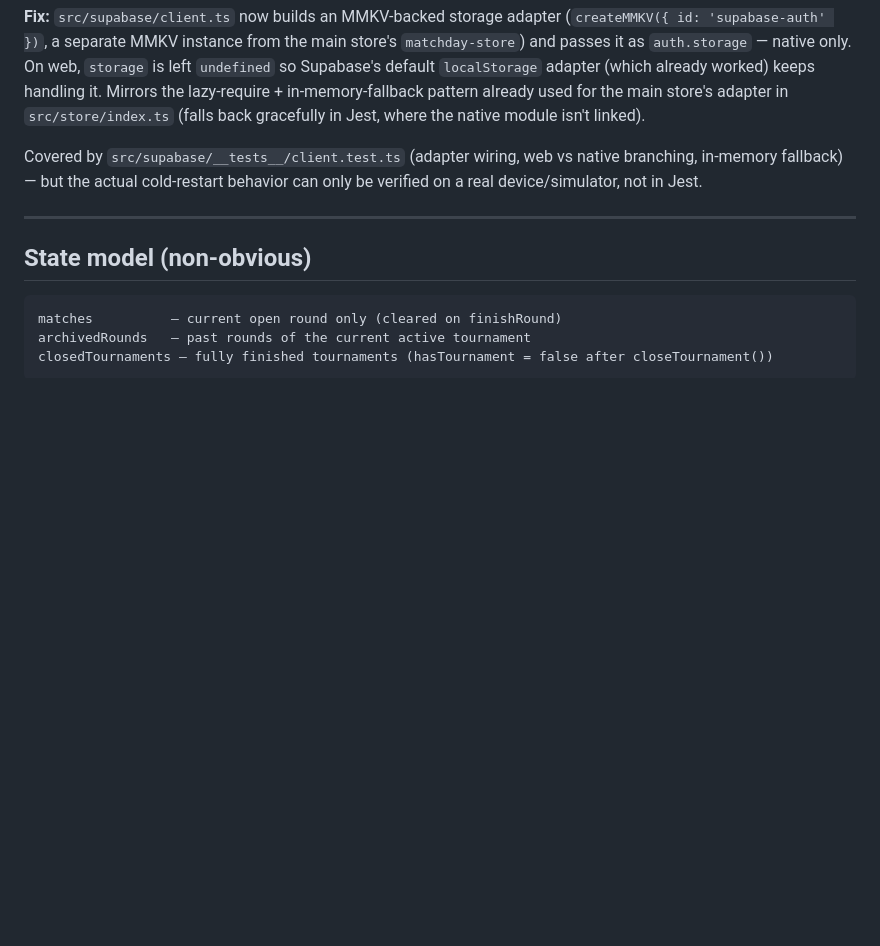
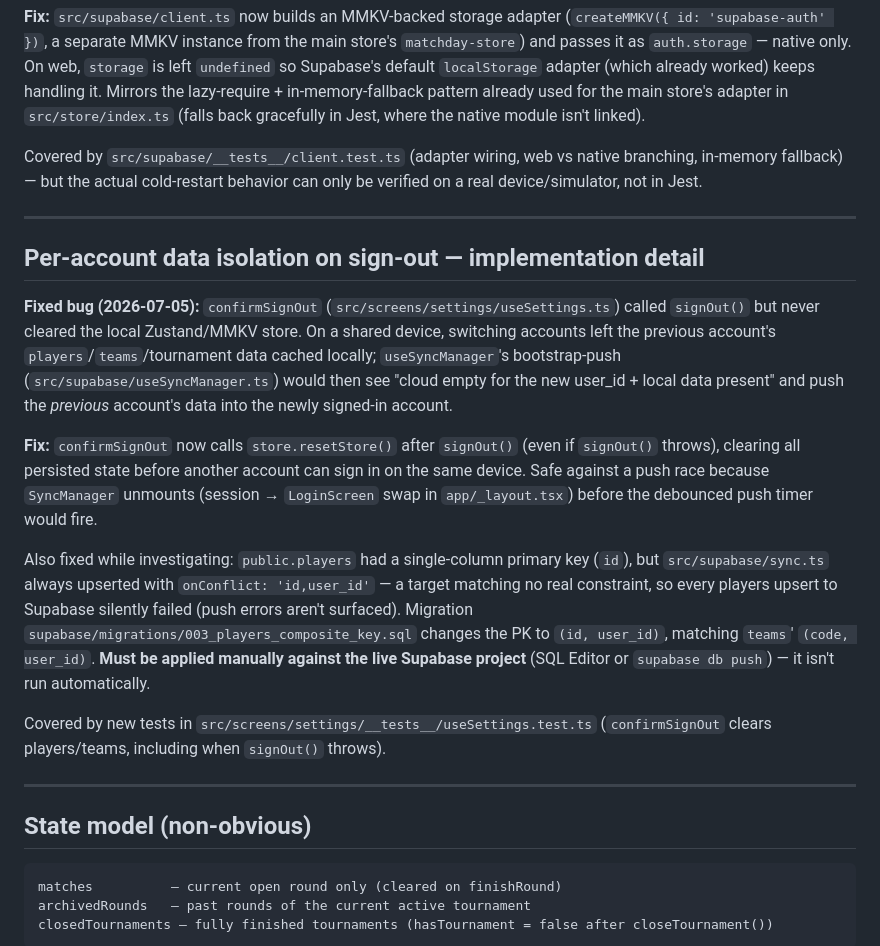
Before and after one commit to CrazyNoodl/matchday, a Markdown page: docs/CONTEXT.md, the part around the change. Rendered like a GitHub page; blank space fills up the shorter version.

Commit message:
docs: update context for per-account isolation fix on sign-out (#player-account-scoping)

```diff
--- a/docs/CONTEXT.md
+++ b/docs/CONTEXT.md
@@ -82,6 +82,18 @@ Platforms: iOS, Android, Web. Expo SDK 56, React Native 0.85.3, React 19.2.3.
 **Fix:** `src/supabase/client.ts` now builds an MMKV-backed storage adapter (`createMMKV({ id: 'supabase-auth' })`, a separate MMKV instance from the main store's `matchday-store`) and passes it as `auth.storage` — native only. On web, `storage` is left `undefined` so Supabase's default `localStorage` adapter (which already worked) keeps handling it. Mirrors the lazy-require + in-memory-fallback pattern already used for the main store's adapter in `src/store/index.ts` (falls back gracefully in Jest, where the native module isn't linked).
 
 Covered by `src/supabase/__tests__/client.test.ts` (adapter wiring, web vs native branching, in-memory fallback) — but the actual cold-restart behavior can only be verified on a real device/simulator, not in Jest.
+
+---
+
+## Per-account data isolation on sign-out — implementation detail
+
+**Fixed bug (2026-07-05):** `confirmSignOut` (`src/screens/settings/useSettings.ts`) called `signOut()` but never cleared the local Zustand/MMKV store. On a shared device, switching accounts left the previous account's `players`/`teams`/tournament data cached locally; `useSyncManager`'s bootstrap-push (`src/supabase/useSyncManager.ts`) would then see "cloud empty for the new user_id + local data present" and push the *previous* account's data into the newly signed-in account.
+
+**Fix:** `confirmSignOut` now calls `store.resetStore()` after `signOut()` (even if `signOut()` throws), clearing all persisted state before another account can sign in on the same device. Safe against a push race because `SyncManager` unmounts (session → `LoginScreen` swap in `app/_layout.tsx`) before the debounced push timer would fire.
+
+Also fixed while investigating: `public.players` had a single-column primary key (`id`), but `src/supabase/sync.ts` always upserted with `onConflict: 'id,user_id'` — a target matching no real constraint, so every players upsert to Supabase silently failed (push errors aren't surfaced). Migration `supabase/migrations/003_players_composite_key.sql` changes the PK to `(id, user_id)`, matching `teams`' `(code, user_id)`. **Must be applied manually against the live Supabase project** (SQL Editor or `supabase db push`) — it isn't run automatically.
+
+Covered by new tests in `src/screens/settings/__tests__/useSettings.test.ts` (`confirmSignOut` clears players/teams, including when `signOut()` throws).
 
 ---
 
```
